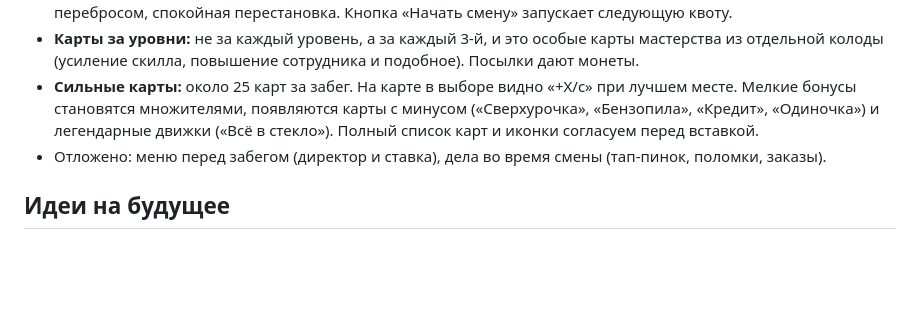
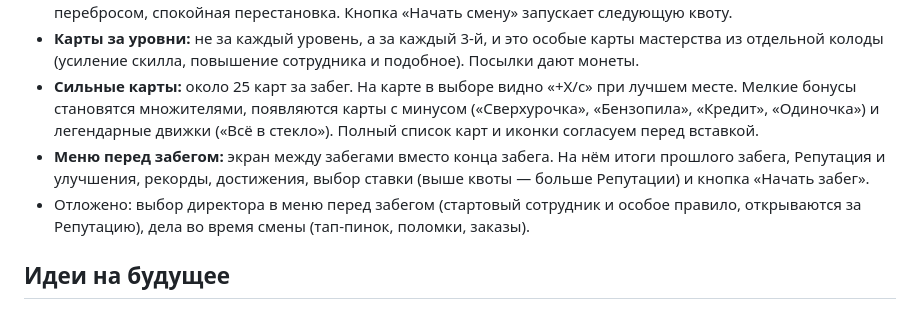
Before and after one commit to tearsonmyjeans/my-first-mobile-game, a Markdown page: docs/main.md, the part around the change. Drawn GitHub-style; blank space fills up the shorter version.

Commit message:
План меню перед забегом, директор отложен
Co-Authored-By: Claude Opus 5.5 <noreply@anthropic.com>
Claude-Session: https://claude.ai/code/session_013nviZNVgUsoJu2A31ZRrZM

```diff
--- a/docs/main.md
+++ b/docs/main.md
@@ -88,7 +88,8 @@
 - **Перерыв:** время стоит. Награда за квоту (1 из 3 карт), магазин-витрина из 3 карт с разными ценами и перебросом, спокойная перестановка. Кнопка «Начать смену» запускает следующую квоту.
 - **Карты за уровни:** не за каждый уровень, а за каждый 3-й, и это особые карты мастерства из отдельной колоды (усиление скилла, повышение сотрудника и подобное). Посылки дают монеты.
 - **Сильные карты:** около 25 карт за забег. На карте в выборе видно «+X/с» при лучшем месте. Мелкие бонусы становятся множителями, появляются карты с минусом («Сверхурочка», «Бензопила», «Кредит», «Одиночка») и легендарные движки («Всё в стекло»). Полный список карт и иконки согласуем перед вставкой.
-- Отложено: меню перед забегом (директор и ставка), дела во время смены (тап-пинок, поломки, заказы).
+- **Меню перед забегом:** экран между забегами вместо конца забега. На нём итоги прошлого забега, Репутация и улучшения, рекорды, достижения, выбор ставки (выше квоты — больше Репутации) и кнопка «Начать забег».
+- Отложено: выбор директора в меню перед забегом (стартовый сотрудник и особое правило, открываются за Репутацию), дела во время смены (тап-пинок, поломки, заказы).
 
 ## Идеи на будущее
 
```
